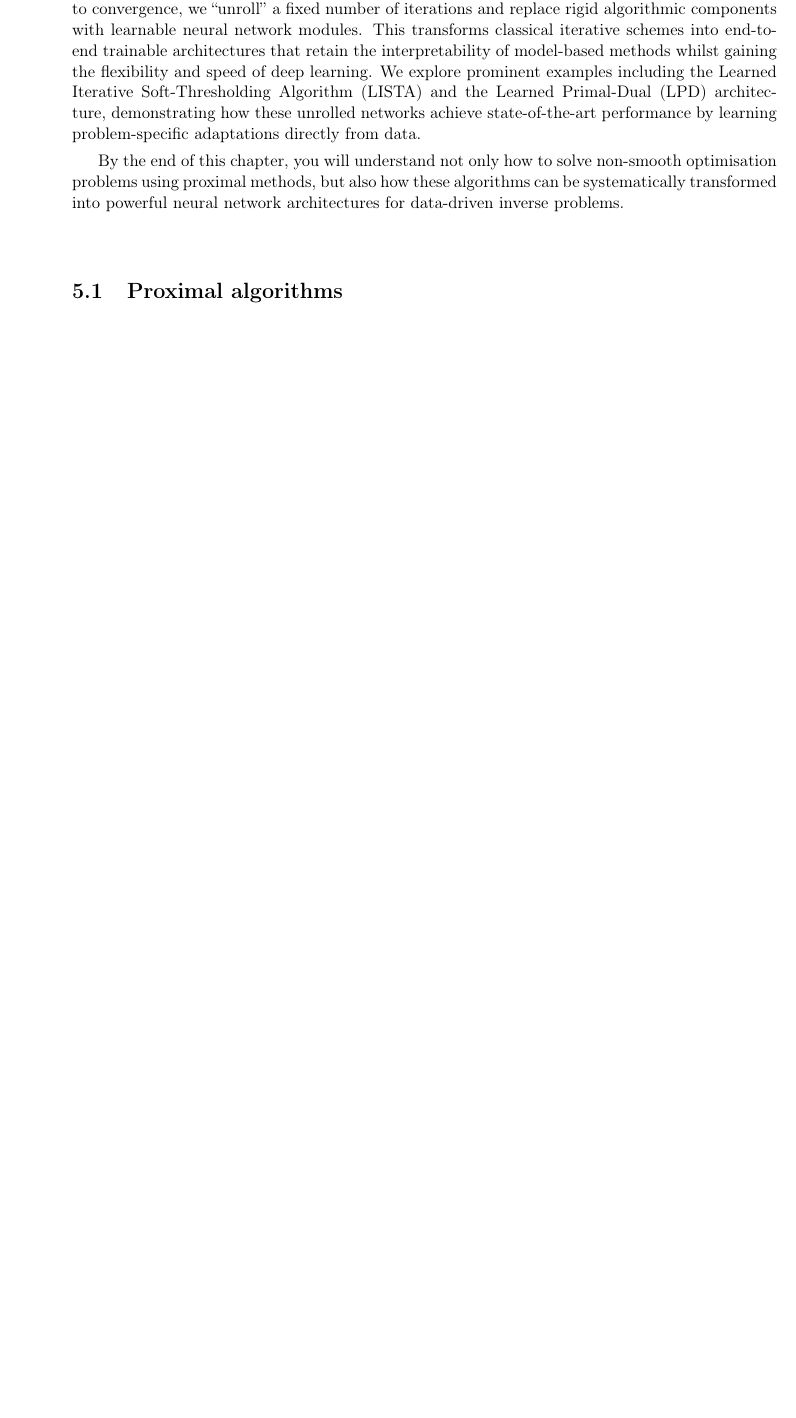
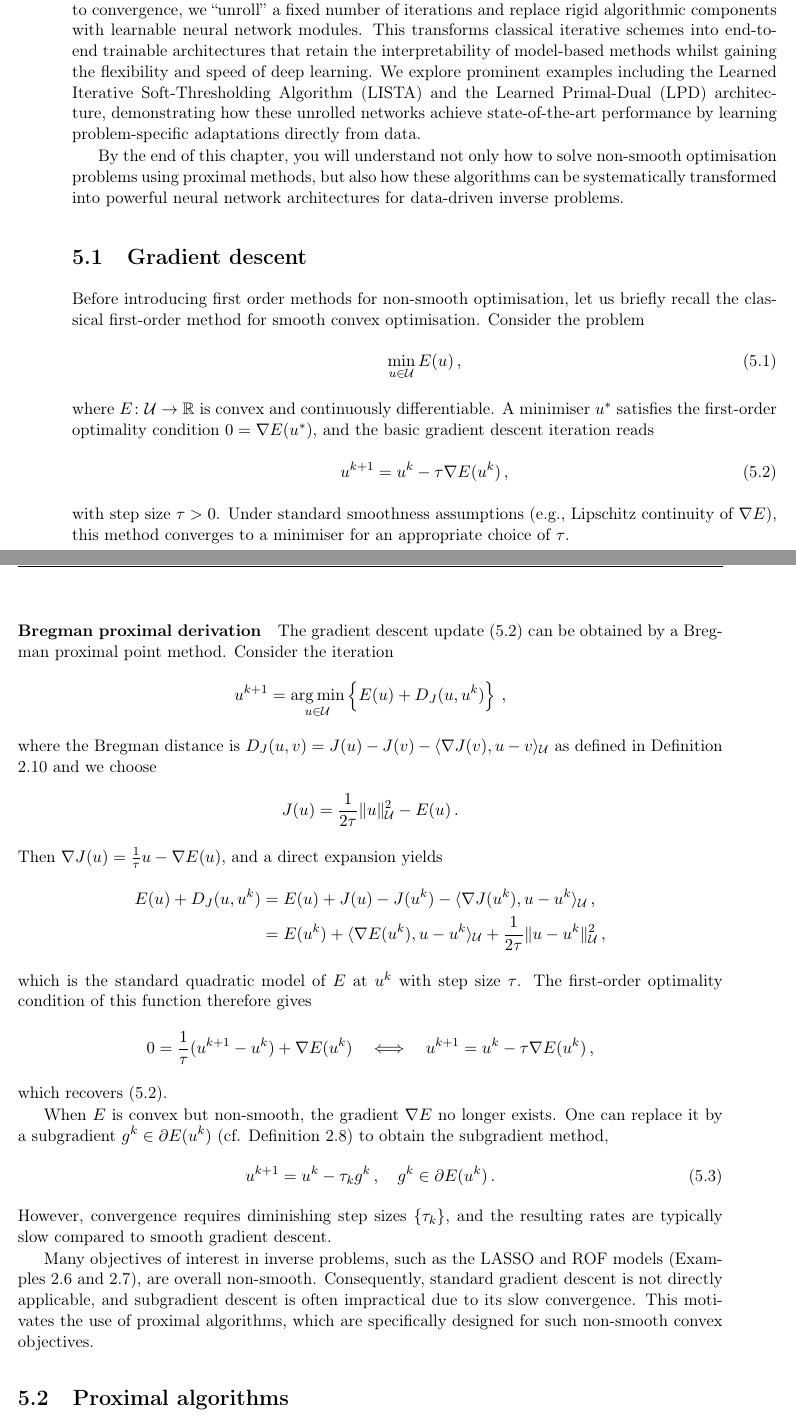
Before and after one commit to UCL-COMP0263-2026/Course-Materials, a LaTeX thesis (Lecture_Notes/main.tex, which reads Lecture_Notes/chapters/05_unrolling.tex): part of page 61 of 81 before the commit and two parts of pages 61 and 62 of 83 after it, the two joined at a grey line, cut so that both start at the same text, the shorter picture padded with empty space. Compiled offline with pdfLaTeX.

Commit message:
Add gradient descent and proximal operator derivations to Chapter 5

```diff
--- a/Lecture_Notes/chapters/05_unrolling.tex
+++ b/Lecture_Notes/chapters/05_unrolling.tex
@@ -7,6 +7,48 @@ This chapter addresses this computational challenge by introducing \emph{proxima
 The central theme of this chapter is the concept of \emph{algorithm unrolling}, which bridges the gap between model-based optimisation and deep learning. Rather than running iterative algorithms to convergence, we ``unroll'' a fixed number of iterations and replace rigid algorithmic components with learnable neural network modules. This transforms classical iterative schemes into end-to-end trainable architectures that retain the interpretability of model-based methods whilst gaining the flexibility and speed of deep learning. We explore prominent examples including the Learned Iterative Soft-Thresholding Algorithm (LISTA) and the Learned Primal-Dual (LPD) architecture, demonstrating how these unrolled networks achieve state-of-the-art performance by learning problem-specific adaptations directly from data.
 
 By the end of this chapter, you will understand not only how to solve non-smooth optimisation problems using proximal methods, but also how these algorithms can be systematically transformed into powerful neural network architectures for data-driven inverse problems.
+
+\section{Gradient descent}
+Before introducing first order methods for non-smooth optimisation, let us briefly recall the classical first-order method for smooth convex optimisation. Consider the problem
+\begin{align}
+\min_{u \in \mathcal{U}} E(u) \, , \label{eq:gd_problem}
+\end{align}
+where $E \colon \mathcal{U} \to \mathbb{R}$ is convex and continuously differentiable. A minimiser $u^*$ satisfies the first-order optimality condition $0 = \nabla E(u^*)$, and the basic gradient descent iteration reads
+\begin{align}
+u^{k+1} = u^k - \tau \nabla E(u^k) \, , \label{eq:gradient_descent}
+\end{align}
+with step size $\tau > 0$. Under standard smoothness assumptions (e.g., Lipschitz continuity of $\nabla E$), this method converges to a minimiser for an appropriate choice of $\tau$.
+
+\paragraph{Bregman proximal derivation}
+The gradient descent update \eqref{eq:gradient_descent} can be obtained by a Bregman proximal point method. Consider the iteration
+\begin{align*}
+u^{k+1} = \argmin_{u \in \mathcal{U}} \left\{ E(u) + D_J(u, u^k) \right\} \, ,
+\end{align*}
+where the Bregman distance is $D_J(u, v) = J(u) - J(v) - \langle \nabla J(v), u - v \rangle_\mathcal{U}$ as defined in Definition \ref{defi:bregman} and we choose
+\begin{align*}
+J(u) = \frac{1}{2\tau}\|u\|_\mathcal{U}^2 - E(u) \, .
+\end{align*}
+Then $\nabla J(u) = \frac{1}{\tau}u - \nabla E(u)$, and a direct expansion yields
+\begin{align*}
+E(u) + D_J(u, u^k)
+&= E(u) + J(u) - J(u^k) - \langle \nabla J(u^k), u - u^k \rangle_\mathcal{U} \, , \\
+&= E(u^k) + \langle \nabla E(u^k), u - u^k \rangle_\mathcal{U} + \frac{1}{2\tau}\|u - u^k\|_\mathcal{U}^2 \, ,
+\end{align*}
+which is the standard quadratic model of $E$ at $u^k$ with step size $\tau$. The first-order optimality condition of this function therefore gives
+\begin{align*}
+0 = \frac{1}{\tau}(u^{k+1} - u^k) + \nabla E(u^k)
+\quad \Longleftrightarrow \quad
+u^{k+1} = u^k - \tau \nabla E(u^k) \, ,
+\end{align*}
+which recovers \eqref{eq:gradient_descent}.
+
+When $E$ is convex but non-smooth, the gradient $\nabla E$ no longer exists. One can replace it by a subgradient $g^k \in \partial E(u^k)$ (cf. Definition \ref{defi:subdiff}) to obtain the subgradient method,
+\begin{align}
+u^{k+1} = u^k - \tau_k g^k \, , \quad g^k \in \partial E(u^k) \, .
+\end{align}
+However, convergence requires diminishing step sizes $\{\tau_k\}$, and the resulting rates are typically slow compared to smooth gradient descent.
+
+Many objectives of interest in inverse problems, such as the LASSO and ROF models (Examples \ref{exm:lasso} and \ref{exm:rof_inv}), are overall non-smooth. Consequently, standard gradient descent is not directly applicable, and subgradient descent is often impractical due to its slow convergence. This motivates the use of proximal algorithms, which are specifically designed for such non-smooth convex objectives.
 
 \section{Proximal algorithms}
 We have substantially talked about variational regularisation methods in Chapter \ref{ch:reg}, as a basis for non-smooth but model-based reconstruction methods for inverse problems. What we haven't talked about much, only in form of formative assessments and courseworks, is how we compute their solutions numerically. Given the non-smoothness of functions such as the one-norm or the total variation as used in Examples \ref{exm:lasso} and \ref{exm:rof_inv}, we cannot simply approximate these problems with smooth, gradient-based optimisation methods without smoothing the non-smoothness. An alternative approach are so-called proximal algorithms, based on the definition of a proximal map as introduced in \eqref{eq:prox}. Let us revisit the definition of the proximal operator and explore how it can be used
```
Also changed, not shown: Lecture_Notes/chapters/05_unrolling.tex (25 more changed lines).
